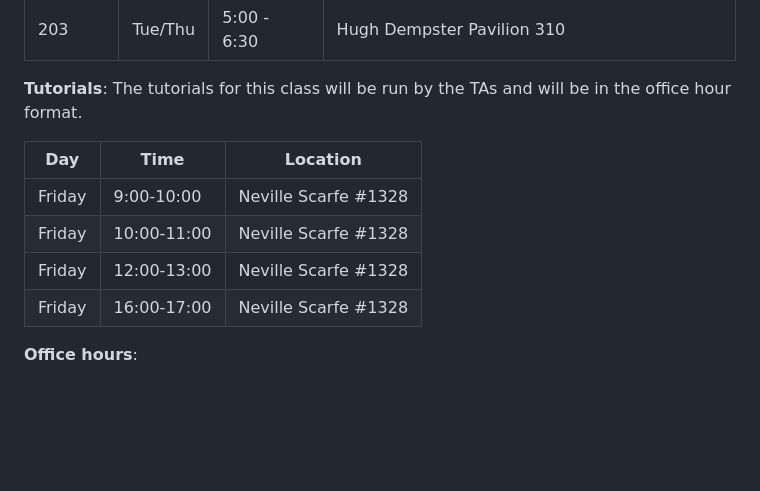
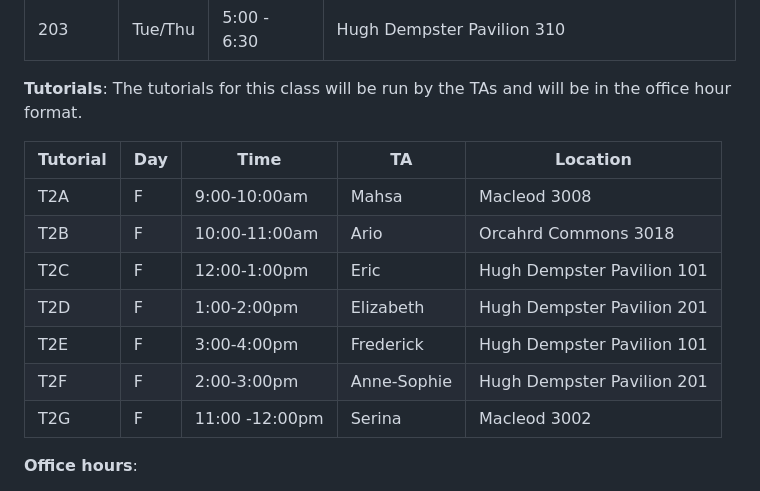
Before and after one commit to UBC-CS/cpsc330-2022W2, a Markdown page: docs/course_info.md, the part around the change. Drawn GitHub-style; blank space fills up the shorter version.

```diff
--- a/docs/course_info.md
+++ b/docs/course_info.md
@@ -20,12 +20,15 @@ Application of machine learning tools, with an emphasis on solving practical pro
 **Tutorials**:
 The tutorials for this class will be run by the TAs and will be in the office hour format.
 
-| Day  | Time   | Location |
-|----------|--------|------|
-| Friday  | 9:00-10:00 | Neville Scarfe #1328 |
-| Friday  | 10:00-11:00 | Neville Scarfe #1328 |
-| Friday  | 12:00-13:00  | Neville Scarfe #1328 |
-| Friday  | 16:00-17:00 | Neville Scarfe #1328 |
+| Tutorial  | Day| Time   | TA | Location|
+|----------|-----|----------|------|------|
+|T2A|	F|	9:00-10:00am|	Mahsa| Macleod 3008
+|T2B|	F|	10:00-11:00am|	Ario| Orcahrd Commons 3018
+|T2C|	F|	12:00-1:00pm|	Eric| Hugh Dempster Pavilion 101
+|T2D|	F|	1:00-2:00pm|	Elizabeth| Hugh Dempster Pavilion 201
+|T2E|	F|	3:00-4:00pm|	Frederick| Hugh Dempster Pavilion 101
+|T2F|	F|	2:00-3:00pm|	Anne-Sophie|Hugh Dempster Pavilion 201
+|T2G|	F|	11:00 -12:00pm|	Serina|Macleod 3002
 
 
 **Office hours**:
```
